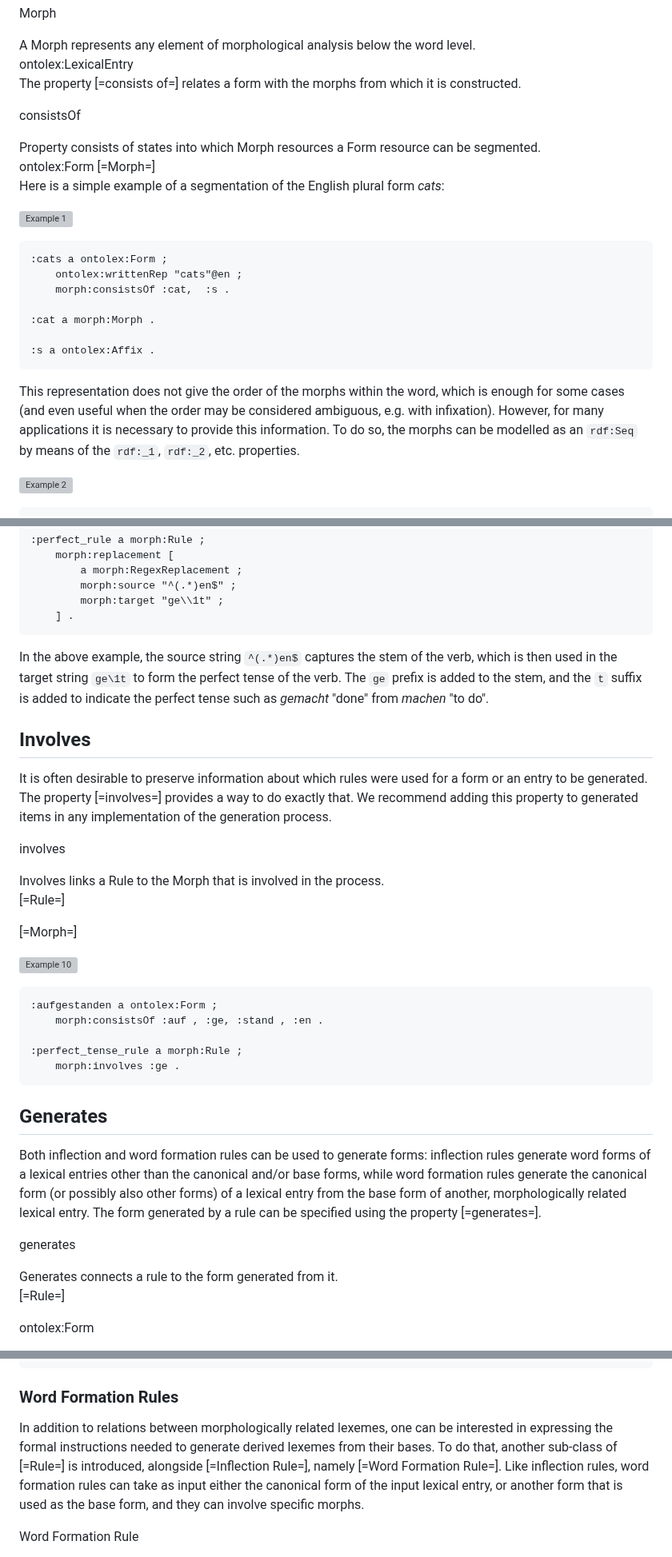
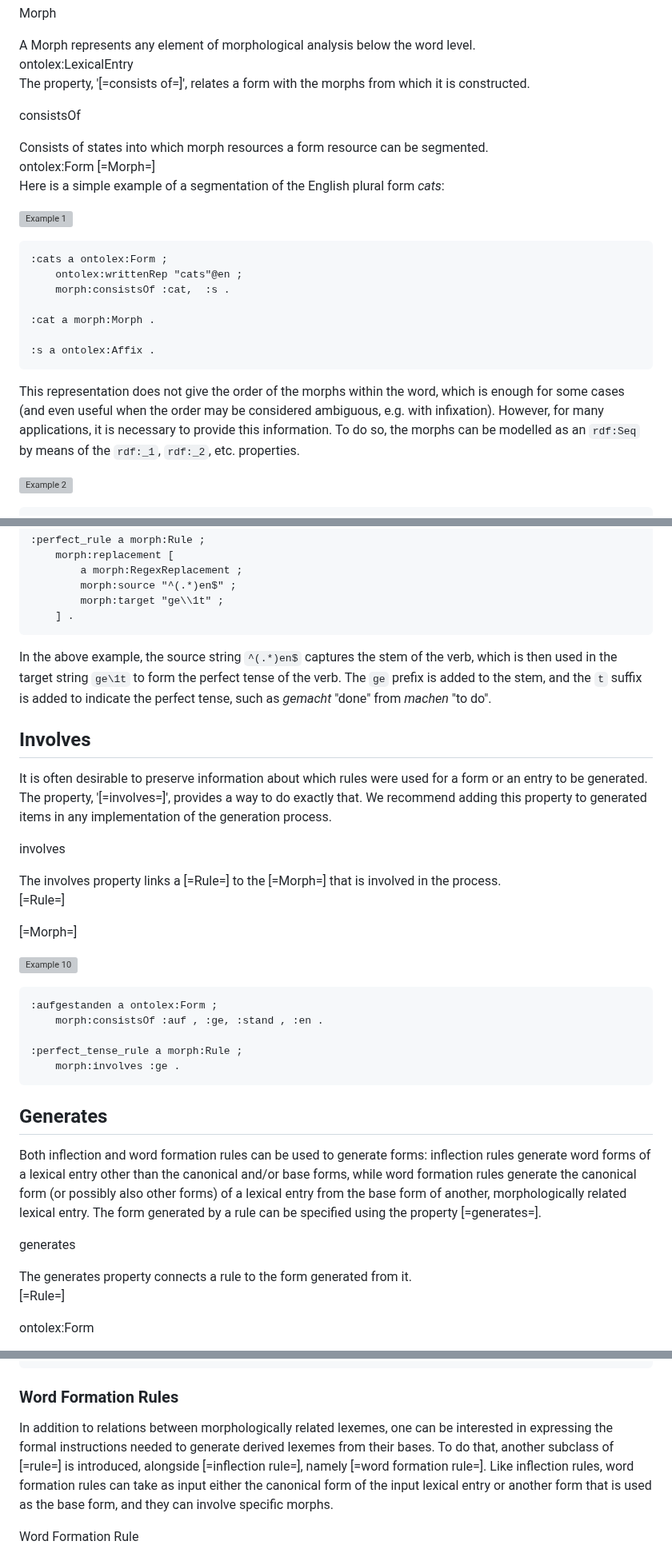
Before and after one commit to ontolex/morph, a Markdown page: index.md, 3 parts joined by grey strips. Shown at 80% size. GitHub-like rendering; grey boxes are pictures that could not be loaded.

```diff
--- a/index.md
+++ b/index.md
@@ -139,14 +139,14 @@ The class [=Morph=] provides a way to represent sub-word elements and attach gra
 - other types of morph (roots, stems, transfix, etc.) are not defined in the module but should be defined in Lexinfo
 </div> -->
 
-The property [=consists of=] relates a form with the morphs from which it is constructed.
+The property, '[=consists of=]', relates a form with the morphs from which it is constructed.
 
 <div class="entity" about="morph:consistsOf" typeof="owl:ObjectProperty">
 
 <objectProperty property="rdfs:label">consistsOf</objectProperty>
 
 <div property="rdfs:comment">
-Property <dfn>consists of</dfn> states into which Morph resources a Form resource can be segmented.
+<dfn>Consists of</dfn> states into which morph resources a form resource can be segmented.
 </div>
 
 <div class="description">
@@ -174,7 +174,7 @@ Here is a simple example of a segmentation of the English plural form *cats*:
 
 This representation does not give the order of the morphs within the word, which
 is enough for some cases (and even useful when the order may be considered ambiguous, e.g. with infixation).
-However, for many applications it is necessary to provide this information. To do so, the morphs can
+However, for many applications,  it is necessary to provide this information. To do so, the morphs can
 be modelled as an `rdf:Seq` by means of the `rdf:_1`, `rdf:_2`, etc. properties.
 
 <aside class="example" title="Example: Ordered segmentation of the English plural form cats">
@@ -555,7 +555,7 @@ The target can use backreferences (`\1`) to refer to the captured groups in the
 
 </aside>
 
-In the above example, the source string `^(.*)en$` captures the stem of the verb, which is then used in the target string `ge\1t` to form the perfect tense of the verb. The `ge` prefix is added to the stem, and the `t` suffix is added to indicate the perfect tense such as *gemacht* "done" from *machen* "to do".
+In the above example, the source string `^(.*)en$` captures the stem of the verb, which is then used in the target string `ge\1t` to form the perfect tense of the verb. The `ge` prefix is added to the stem, and the `t` suffix is added to indicate the perfect tense, such as *gemacht* "done" from *machen* "to do".
 
 <!--<div class="note">
 TO DISCUSS: RDF 1.1 recommends NFC normalization for all entities.
@@ -569,14 +569,14 @@ Unless specified otherwise (in the documentation of a resource), implementations
 
 ## Involves
 
-It is often desirable to preserve information about which rules were used for a form or an entry to be generated. The property [=involves=] provides a way to do exactly that. We recommend adding this property to generated items in any implementation of the generation process.
+It is often desirable to preserve information about which rules were used for a form or an entry to be generated. The property, '[=involves=]', provides a way to do exactly that. We recommend adding this property to generated items in any implementation of the generation process.
 
 <div class="entity" about="morph:involves" typeof="owl:ObjectProperty">
 
 <objectProperty property="rdfs:label">involves</objectProperty>
 
 <div property="rdfs:comment">
-<dfn>Involves</dfn> links a Rule to the Morph that is involved in the process.
+The <dfn>involves</dfn> property links a [=Rule=] to the [=Morph=] that is involved in the process.
 </div>
 
 <div class="description">
@@ -613,7 +613,7 @@ Note that this does not encode order. <br/> MI: Each rule corresponds to exactly
 
 ## Generates
 
-Both inflection and word formation rules can be used to generate forms: inflection rules generate word forms of a lexical entries other than the canonical and/or base forms, while word formation rules generate the canonical form (or possibly also other forms) of a lexical entry from the base form of another, morphologically related lexical entry.
+Both inflection and word formation rules can be used to generate forms: inflection rules generate word forms of a lexical entry other than the canonical and/or base forms, while word formation rules generate the canonical form (or possibly also other forms) of a lexical entry from the base form of another, morphologically related lexical entry.
 The form generated by a rule can be specified using the property [=generates=].
 
 <div class="entity" about="morph:generates" typeof="owl:ObjectProperty">
@@ -621,7 +621,7 @@ The form generated by a rule can be specified using the property [=generates=].
 <objectProperty property="rdfs:label">generates</objectProperty>
 
 <div property="rdfs:comment">
-<dfn>Generates</dfn> connects a rule to the form generated from it.
+The <dfn>generates</dfn> property connects a rule to the form generated from it.
 </div>
 
 <div class="description">
@@ -1153,8 +1153,8 @@ Accordingly, the morphological derivation of Italian *capostazione* 'station mas
 
 ### Word Formation Rules
 
-In addition to relations between morphologically related lexemes, one can be interested in expressing the formal instructions needed to generate derived lexemes from their bases. To do that, another sub-class of [=Rule=] is introduced, alongside [=Inflection Rule=], namely [=Word Formation Rule=].
-Like inflection rules, word formation rules can take as input either the canonical form of the input lexical entry, or another form that is used as the base form, and they can involve specific morphs.
+In addition to relations between morphologically related lexemes, one can be interested in expressing the formal instructions needed to generate derived lexemes from their bases. To do that, another subclass of [=rule=] is introduced, alongside [=inflection rule=], namely [=word formation rule=].
+Like inflection rules, word formation rules can take as input either the canonical form of the input lexical entry or another form that is used as the base form, and they can involve specific morphs.
 
 <div class="entity" about="morph:WordFormationRule" typeof="owl:Class">
 
```
Also changed, not shown: other parts of index.md (+37 -37 lines).
